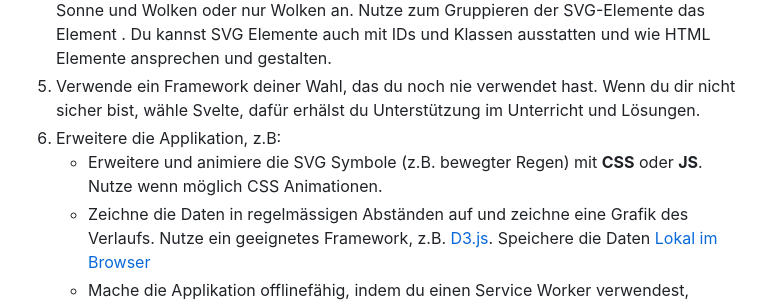
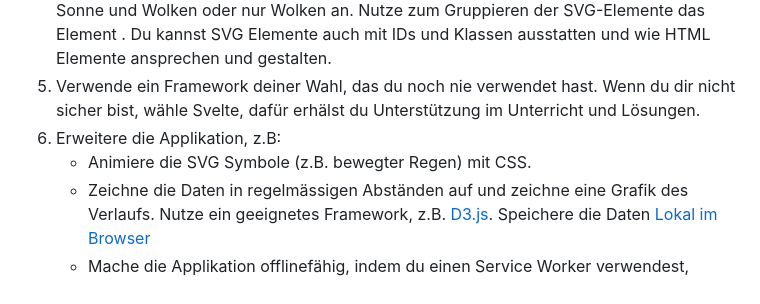
Before and after one commit to fhirter/webengineering, a Markdown page: Exercises/03_JavaScript/03_JavaScript.md, the part around the change. Drawn GitHub-style.

Commit message:
update exercise

```diff
--- a/Exercises/03_JavaScript/03_JavaScript.md
+++ b/Exercises/03_JavaScript/03_JavaScript.md
@@ -117,8 +117,7 @@ Dies betrifft insbesondere die Punkte 5 und 6 der folgenden Liste.
 5. Verwende ein Framework deiner Wahl, das du noch nie verwendet hast. Wenn du dir nicht sicher bist, wähle Svelte,
    dafür erhälst du Unterstützung im Unterricht und Lösungen.
 6. Erweitere die Applikation, z.B:
-    - Erweitere und animiere die SVG Symbole (z.B. bewegter Regen) mit **CSS** oder **JS**. Nutze wenn möglich CSS
-      Animationen.
+    - Animiere die SVG Symbole (z.B. bewegter Regen) mit CSS.
     - Zeichne die Daten in regelmässigen Abständen auf und zeichne eine Grafik des Verlaufs. Nutze ein geeignetes
       Framework, z.B. [D3.js](https://github.com/d3/d3/wiki). Speichere die
       Daten [Lokal im Browser](https://developer.mozilla.org/en-US/docs/Web/API/Window/localStorage)
```
